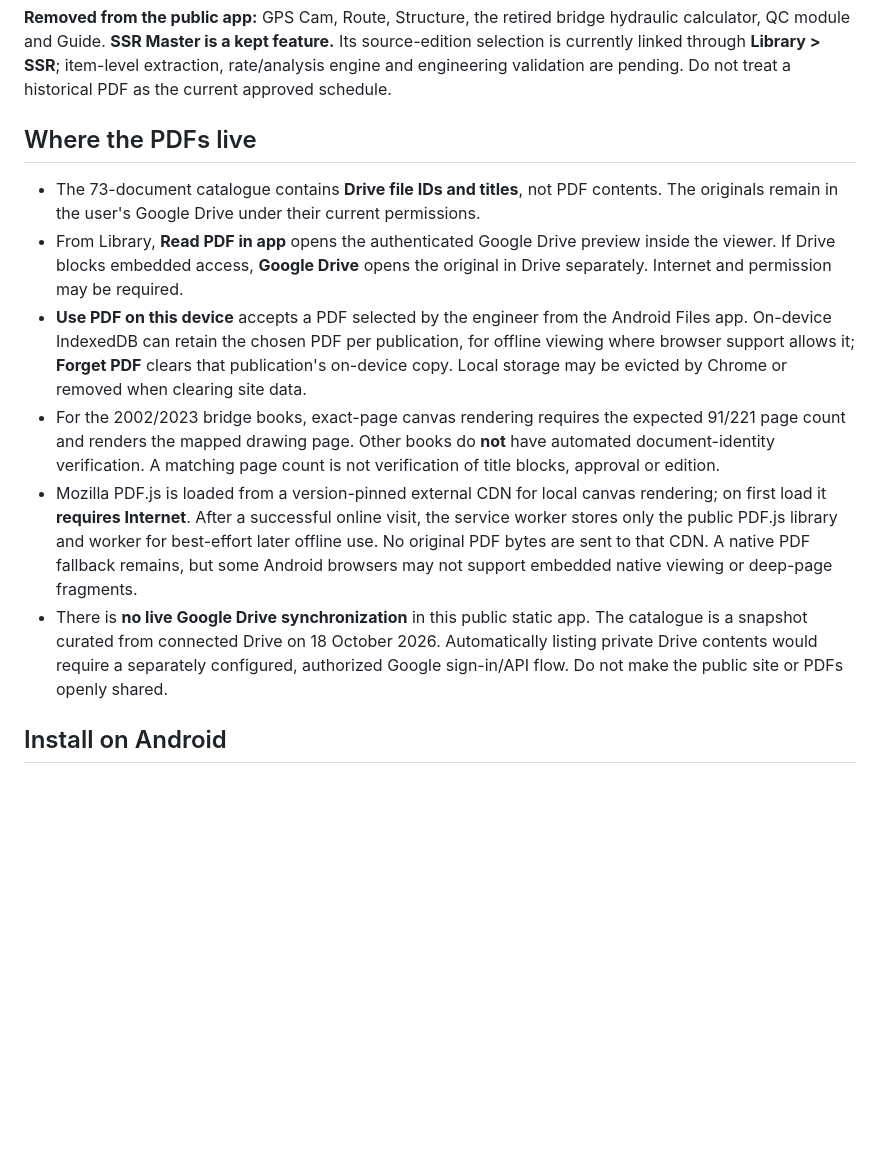
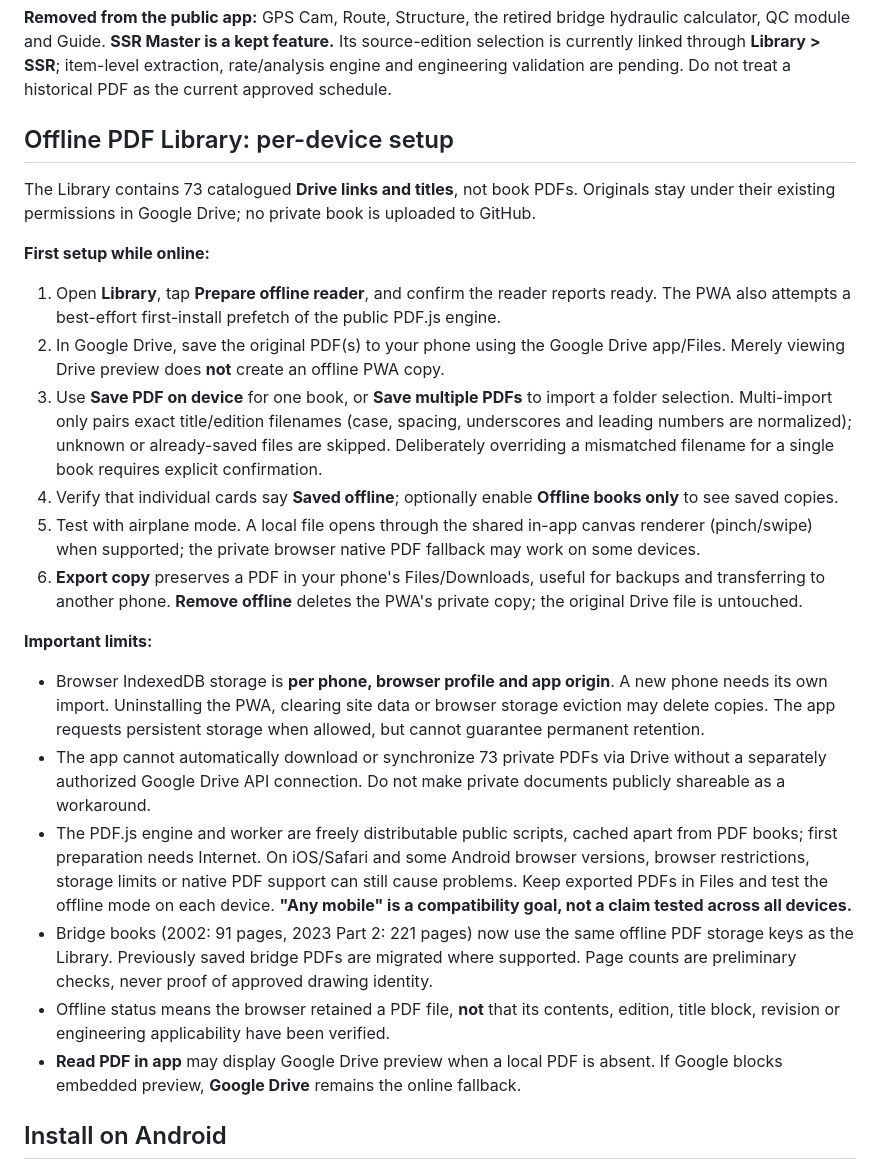
Before and after one commit to arborsepatil/PWD-Field-Engineer-Assistant., a Markdown page: README.md, the part around the change. Drawn GitHub-style; blank space fills up the shorter version.

Commit message:
Document honest cross-mobile offline PDF setup, batch imports, per-device storage and backup workflow

```diff
--- a/README.md
+++ b/README.md
@@ -12,13 +12,25 @@ A focused, installable Maharashtra PWD field engineering web app: practical calc
 
 **Removed from the public app:** GPS Cam, Route, Structure, the retired bridge hydraulic calculator, QC module and Guide. **SSR Master is a kept feature.** Its source-edition selection is currently linked through **Library > SSR**; item-level extraction, rate/analysis engine and engineering validation are pending. Do not treat a historical PDF as the current approved schedule.
 
-## Where the PDFs live
-- The 73-document catalogue contains **Drive file IDs and titles**, not PDF contents. The originals remain in the user's Google Drive under their current permissions.
-- From Library, **Read PDF in app** opens the authenticated Google Drive preview inside the viewer. If Drive blocks embedded access, **Google Drive** opens the original in Drive separately. Internet and permission may be required.
-- **Use PDF on this device** accepts a PDF selected by the engineer from the Android Files app. On-device IndexedDB can retain the chosen PDF per publication, for offline viewing where browser support allows it; **Forget PDF** clears that publication's on-device copy. Local storage may be evicted by Chrome or removed when clearing site data.
-- For the 2002/2023 bridge books, exact-page canvas rendering requires the expected 91/221 page count and renders the mapped drawing page. Other books do **not** have automated document-identity verification. A matching page count is not verification of title blocks, approval or edition.
-- Mozilla PDF.js is loaded from a version-pinned external CDN for local canvas rendering; on first load it **requires Internet**. After a successful online visit, the service worker stores only the public PDF.js library and worker for best-effort later offline use. No original PDF bytes are sent to that CDN. A native PDF fallback remains, but some Android browsers may not support embedded native viewing or deep-page fragments.
-- There is **no live Google Drive synchronization** in this public static app. The catalogue is a snapshot curated from connected Drive on 18 October 2026. Automatically listing private Drive contents would require a separately configured, authorized Google sign-in/API flow. Do not make the public site or PDFs openly shared.
+## Offline PDF Library: per-device setup
+
+The Library contains 73 catalogued **Drive links and titles**, not book PDFs. Originals stay under their existing permissions in Google Drive; no private book is uploaded to GitHub.
+
+**First setup while online:**
+1. Open **Library**, tap **Prepare offline reader**, and confirm the reader reports ready. The PWA also attempts a best-effort first-install prefetch of the public PDF.js engine.
+2. In Google Drive, save the original PDF(s) to your phone using the Google Drive app/Files. Merely viewing Drive preview does **not** create an offline PWA copy.
+3. Use **Save PDF on device** for one book, or **Save multiple PDFs** to import a folder selection. Multi-import only pairs exact title/edition filenames (case, spacing, underscores and leading numbers are normalized); unknown or already-saved files are skipped. Deliberately overriding a mismatched filename for a single book requires explicit confirmation.
+4. Verify that individual cards say **Saved offline**; optionally enable **Offline books only** to see saved copies.
+5. Test with airplane mode. A local file opens through the shared in-app canvas renderer (pinch/swipe) when supported; the private browser native PDF fallback may work on some devices.
+6. **Export copy** preserves a PDF in your phone's Files/Downloads, useful for backups and transferring to another phone. **Remove offline** deletes the PWA's private copy; the original Drive file is untouched.
+
+**Important limits:**
+- Browser IndexedDB storage is **per phone, browser profile and app origin**. A new phone needs its own import. Uninstalling the PWA, clearing site data or browser storage eviction may delete copies. The app requests persistent storage when allowed, but cannot guarantee permanent retention.
+- The app cannot automatically download or synchronize 73 private PDFs via Drive without a separately authorized Google Drive API connection. Do not make private documents publicly shareable as a workaround.
+- The PDF.js engine and worker are freely distributable public scripts, cached apart from PDF books; first preparation needs Internet. On iOS/Safari and some Android browser versions, browser restrictions, storage limits or native PDF support can still cause problems. Keep exported PDFs in Files and test the offline mode on each device. **"Any mobile" is a compatibility goal, not a claim tested across all devices.**
+- Bridge books (2002: 91 pages, 2023 Part 2: 221 pages) now use the same offline PDF storage keys as the Library. Previously saved bridge PDFs are migrated where supported. Page counts are preliminary checks, never proof of approved drawing identity.
+- Offline status means the browser retained a PDF file, **not** that its contents, edition, title block, revision or engineering applicability have been verified.
+- **Read PDF in app** may display Google Drive preview when a local PDF is absent. If Google blocks embedded preview, **Google Drive** remains the online fallback.
 
 ## Install on Android
 Open https://arborsepatil.github.io/PWD-Field-Engineer-Assistant./ in **Chrome**, choose **⋮ > Install app** (or **Add to Home screen**). A supported Chrome install prompt also appears on the homepage. This is a **PWA**, not a signed APK; no Play Store listing or APK build is claimed.
```
